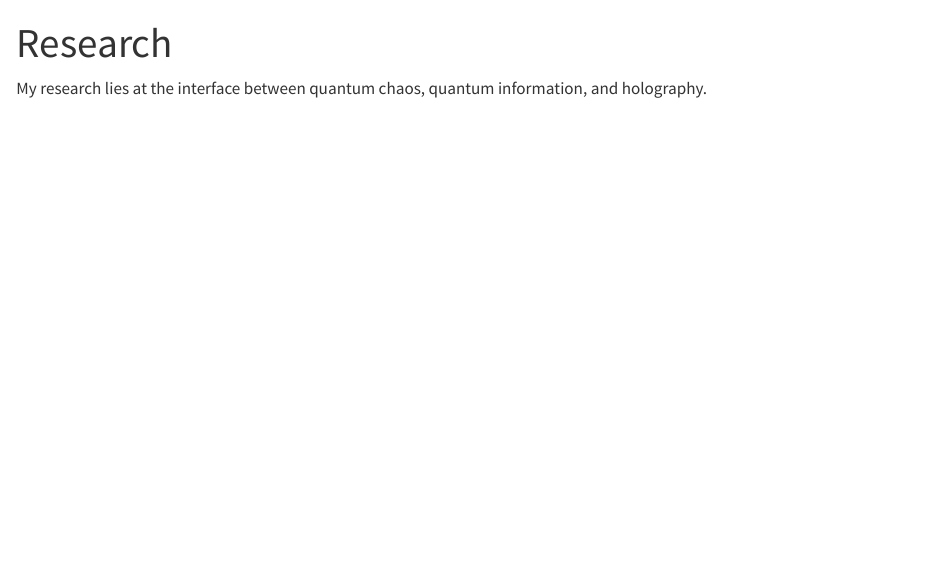
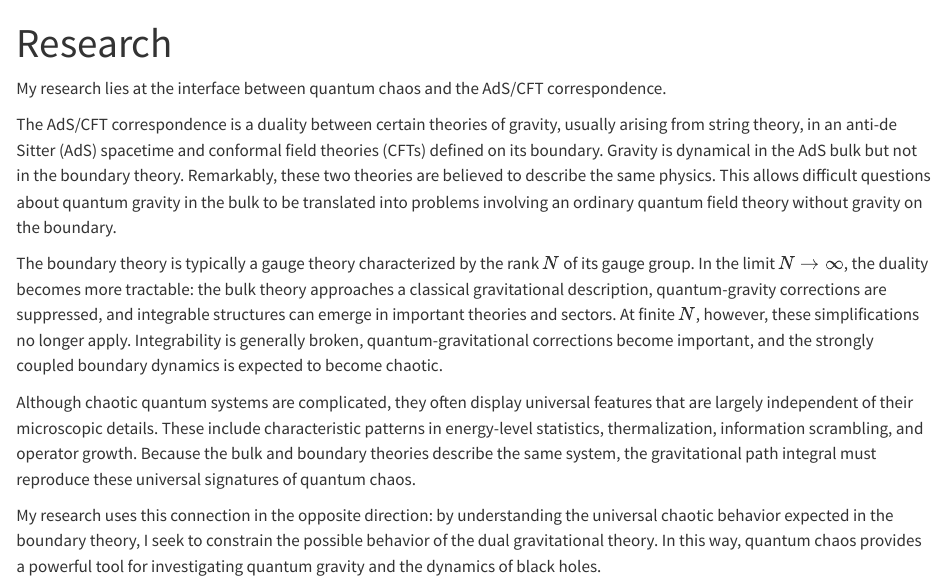
Before and after one commit to vjahnke/vjahnke.github.io, a Quarto document (research.qmd): the page in a window 1100 px wide, from its top. Rendered offline with R 4.5, knitr and Pandoc in place of Quarto, with nearby package versions.

Commit message:
Update research page

```diff
--- a/research.qmd
+++ b/research.qmd
@@ -2,4 +2,20 @@
 title: "Research"
 ---
 
-My research lies at the interface between quantum chaos, quantum information, and holography.
+My research lies at the interface between quantum chaos and the AdS/CFT correspondence.
+
+
+
+The AdS/CFT correspondence is a duality between certain theories of gravity, usually arising from string theory, in an anti-de Sitter (AdS) spacetime and conformal field theories (CFTs) defined on its boundary. Gravity is dynamical in the AdS bulk but not in the boundary theory. Remarkably, these two theories are believed to describe the same physics. This allows difficult questions about quantum gravity in the bulk to be translated into problems involving an ordinary quantum field theory without gravity on the boundary.
+
+
+
+The boundary theory is typically a gauge theory characterized by the rank $N$ of its gauge group. In the limit $N \rightarrow \infty$, the duality becomes more tractable: the bulk theory approaches a classical gravitational description, quantum-gravity corrections are suppressed, and integrable structures can emerge in important theories and sectors. At finite $N$, however, these simplifications no longer apply. Integrability is generally broken, quantum-gravitational corrections become important, and the strongly coupled boundary dynamics is expected to become chaotic.
+
+
+
+Although chaotic quantum systems are complicated, they often display universal features that are largely independent of their microscopic details. These include characteristic patterns in energy-level statistics, thermalization, information scrambling, and operator growth. Because the bulk and boundary theories describe the same system, the gravitational path integral must reproduce these universal signatures of quantum chaos.
+
+
+
+My research uses this connection in the opposite direction: by understanding the universal chaotic behavior expected in the boundary theory, I seek to constrain the possible behavior of the dual gravitational theory. In this way, quantum chaos provides a powerful tool for investigating quantum gravity and the dynamics of black holes.
```
Also changed, not shown: docs/search.json, 1 other file.
